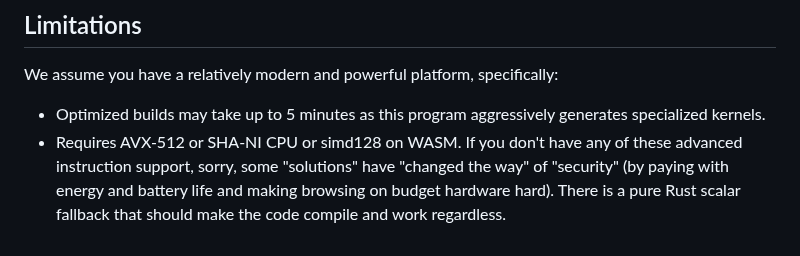
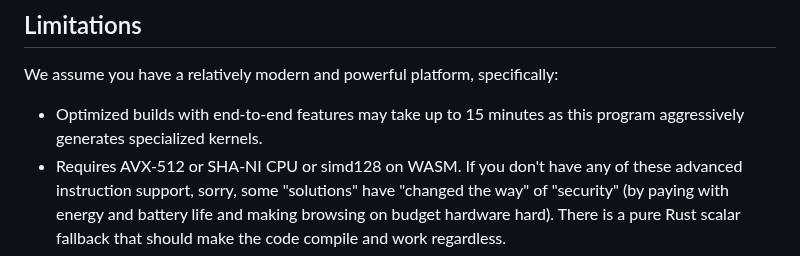
Before and after one commit to eternal-flame-AD/pow-buster, a Markdown page: README.md, the part around the change. Rendered like a GitHub page.

Commit message:
update worst case build time
Signed-off-by: eternal-flame-AD <yume@yumechi.jp>

```diff
--- a/README.md
+++ b/README.md
@@ -39,7 +39,7 @@ I personally don't like some projects put themselves at the ethical high ground
 
 We assume you have a relatively modern and powerful platform, specifically:
 
-- Optimized builds may take up to 5 minutes as this program aggressively generates specialized kernels.
+- Optimized builds with end-to-end features may take up to 15 minutes as this program aggressively generates specialized kernels.
 - Requires AVX-512 or SHA-NI CPU or simd128 on WASM. If you don't have any of these advanced instruction support, sorry, some "solutions" have "changed the way" of "security" (by paying with energy and battery life and making browsing on budget hardware hard). There is a pure Rust scalar fallback that should make the code compile and work regardless.
 - For Anubis target, this assumes the server is 64-bit (i.e. is able to accept a signed 64-bit nonce).
 - AVX-512 build requires Rust 1.89 or later.
```
